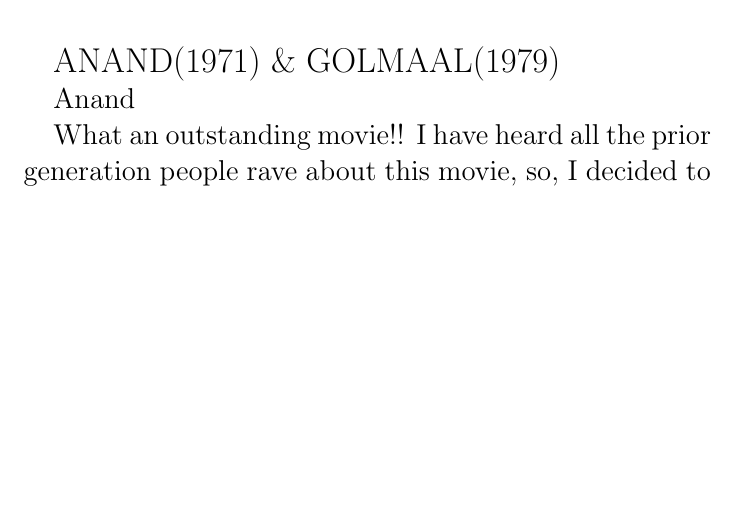
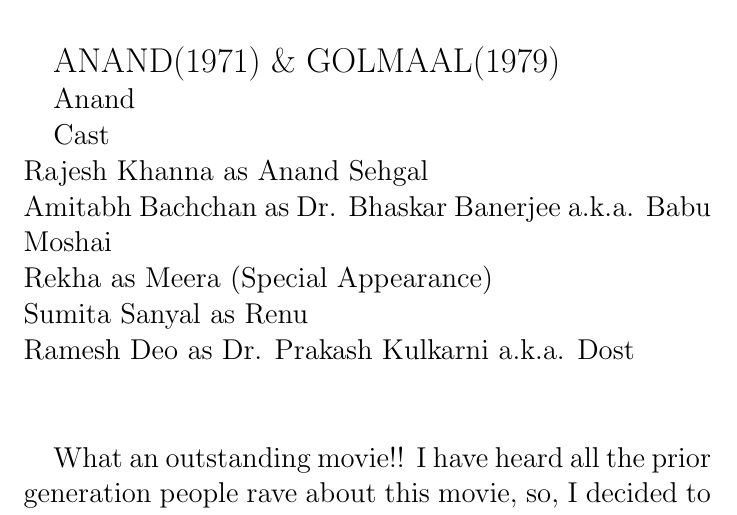
Before and after one commit to rohitgpt178/-cs251-git, a LaTeX document (review.tex): part of page 1 of 5 before the commit and part of page 1 of 6 after it, cut so that both start at the same text, the shorter picture padded with empty space. Compiled offline with pdfLaTeX.

Commit message:
added cast2

```diff
--- a/review.tex
+++ b/review.tex
@@ -9,6 +9,14 @@
 \LARGE{ANAND(1971) \& GOLMAAL(1979)}
 
 \Large{Anand}
+
+Cast\newline
+Rajesh Khanna as Anand Sehgal\newline
+Amitabh Bachchan as Dr. Bhaskar Banerjee a.k.a. Babu Moshai\newline
+Rekha as Meera (Special Appearance)\newline
+Sumita Sanyal as Renu\newline
+Ramesh Deo as Dr. Prakash Kulkarni a.k.a. Dost\newline
+\newline
 
 
 What an outstanding movie!! I have heard all the prior generation people rave about this movie, so, I decided to check this movie out myself. I only have faint memories of having watched parts of this movie from my mom's lap when she and dad were watching this in the theater. The other reason why I decided to check this out was a Super-bowl half-time debate on whether Amitabh was better than Rajesh Khanna. I could not participate in this debate for two reasons: first, I was eagerly awaiting another "wardrobe malfunction" for one of the cheerleaders and secondly, I only had memories of one Rajesh Khanna movie, Haathi Mere Saathi. I remember having enjoyed it very much as a child. But that alone was not enough to quantify anything. The more recent performances of AB were fresh in my mind, but after having seen this movie, I decided that Rajesh had a class of his own. His chirpy performance in this movie is really unparalleled! What an amazing performance! Amitabh, being more junior, has not equaled Rajesh, but has done his share very well. Thus, even after watching this movie, the debate will continue.
```
